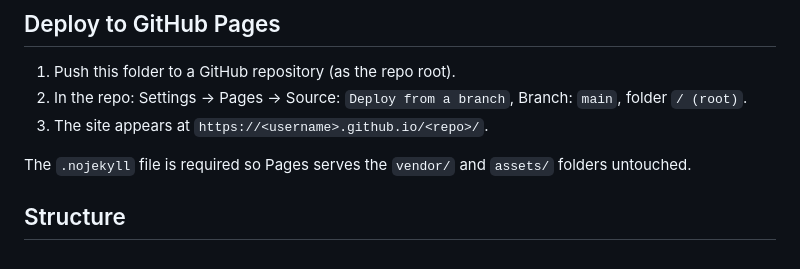
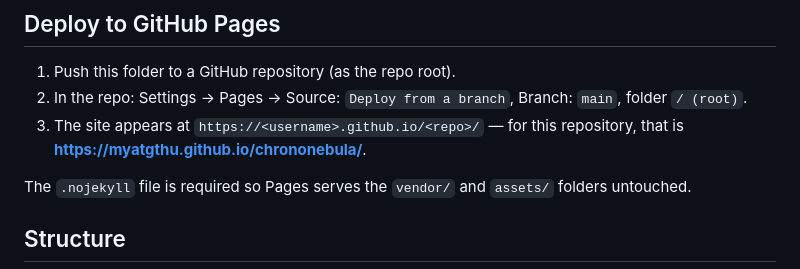
Before and after one commit to MyatGThu/chrononebula, a Markdown page: README.md, the part around the change. Rendered like a GitHub page.

Commit message:
README: name the live GitHub Pages URL in the deploy section
Co-Authored-By: Claude Opus 4.8 <noreply@anthropic.com>
Claude-Session: https://claude.ai/code/session_01QifsaceU2UCKtiv768cMn3

```diff
--- a/README.md
+++ b/README.md
@@ -74,7 +74,8 @@ require http.)
 1. Push this folder to a GitHub repository (as the repo root).
 2. In the repo: Settings → Pages → Source: `Deploy from a branch`,
    Branch: `main`, folder `/ (root)`.
-3. The site appears at `https://<username>.github.io/<repo>/`.
+3. The site appears at `https://<username>.github.io/<repo>/` — for this
+   repository, that is **<https://myatgthu.github.io/chrononebula/>**.
 
 The `.nojekyll` file is required so Pages serves the `vendor/` and
 `assets/` folders untouched.
```
